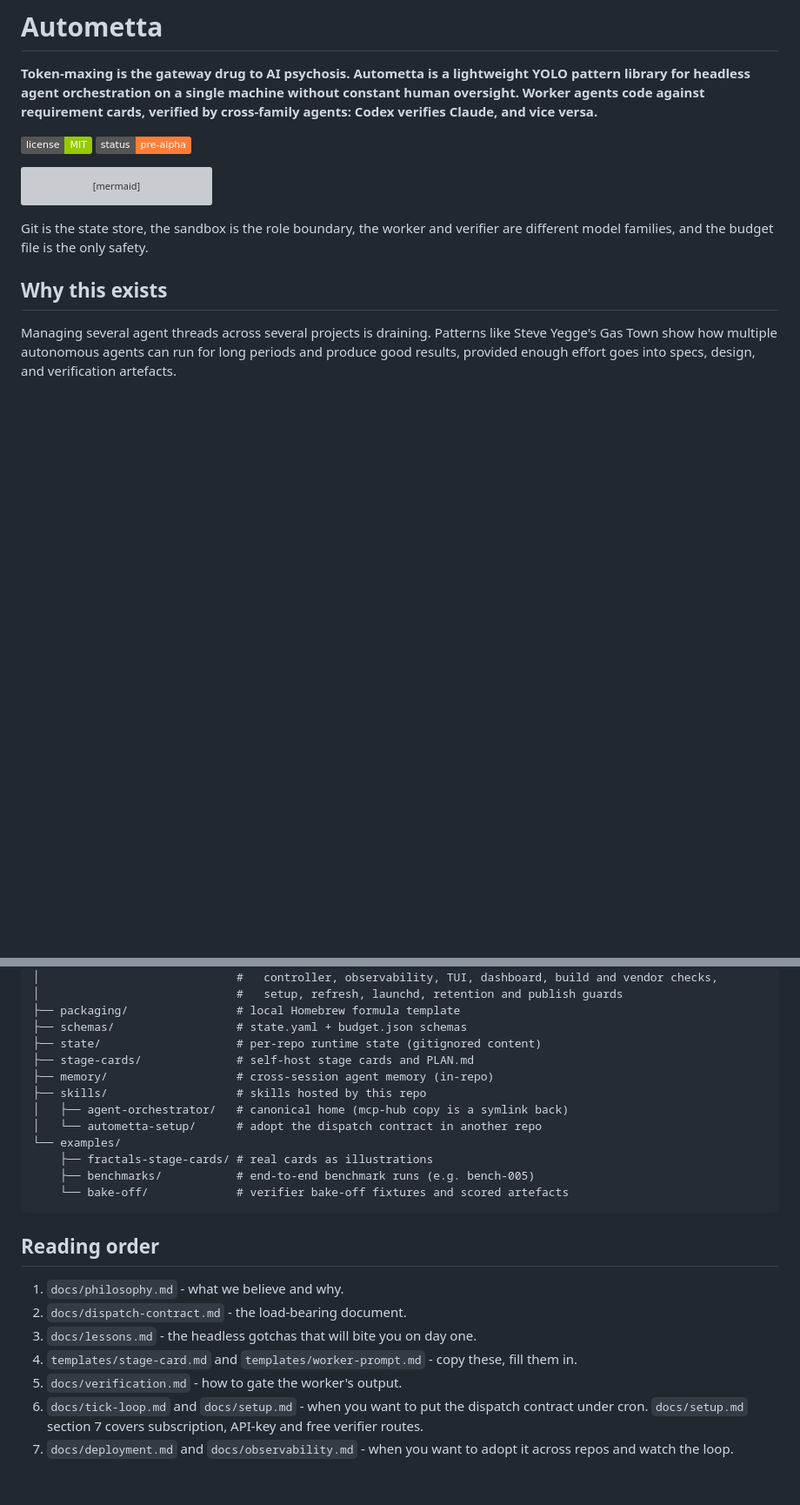
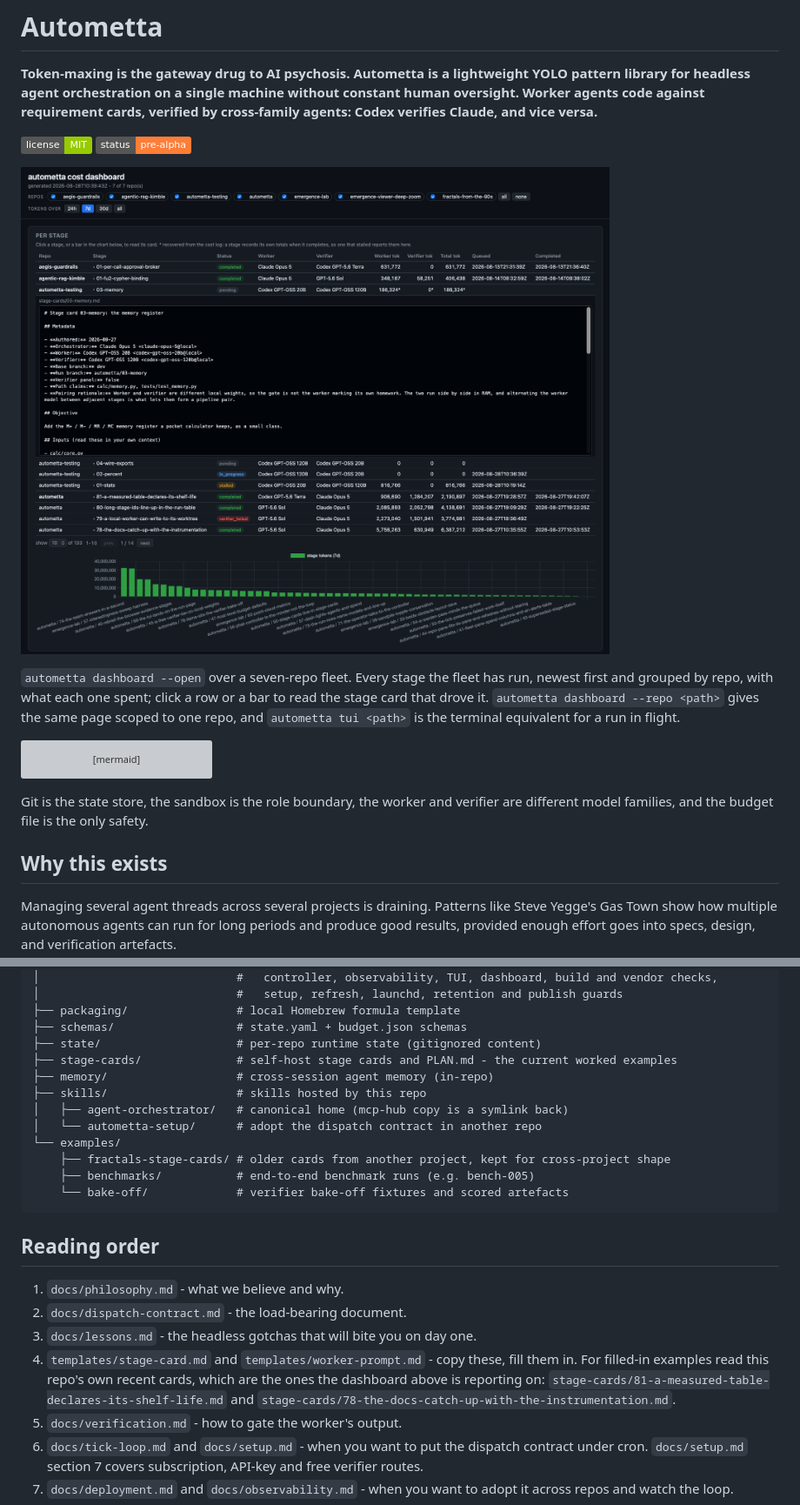
Before and after one commit to aw-pr/autometta-public, a Markdown page: README.md, 2 parts joined by grey strips. Shown at 87% size. Rendered like a GitHub page; pictures changed too: docs/images/dashboard.png (added); badges without logos; blank space fills up the shorter version; grey boxes are pictures that could not be loaded.

Commit message:
docs(readme): lead with the dashboard, and point at current example cards
The README opened on a mermaid diagram of the dispatch contract, which explains
the shape but shows nothing running. A reader now meets the fleet dashboard
first, with a caption naming the three commands that produce it.

The worked examples were examples/fractals-stage-cards, from another project and
untouched since May. This repo's own stage-cards/ are the current, real ones and
are exactly what the screenshot is reporting on, so the reading order names two
of them. The fractals set stays, relabelled as the older cross-project shape
rather than as the illustration to read first.

Co-Authored-By: Claude <noreply@anthropic.com>

````diff
--- a/README.md
+++ b/README.md
@@ -4,6 +4,14 @@
 
 
 ![License](https://img.shields.io/badge/license-MIT-green) ![Status](https://img.shields.io/badge/status-pre--alpha-orange)
+
+![The autometta fleet dashboard](docs/images/dashboard.png)
+
+`autometta dashboard --open` over a seven-repo fleet. Every stage the fleet has
+run, newest first and grouped by repo, with what each one spent; click a row or
+a bar to read the stage card that drove it. `autometta dashboard --repo <path>`
+gives the same page scoped to one repo, and `autometta tui <path>` is the
+terminal equivalent for a run in flight.
 
 ```mermaid
 flowchart LR
@@ -154,13 +162,13 @@ autometta/
 ├── packaging/                # local Homebrew formula template
 ├── schemas/                  # state.yaml + budget.json schemas
 ├── state/                    # per-repo runtime state (gitignored content)
-├── stage-cards/              # self-host stage cards and PLAN.md
+├── stage-cards/              # self-host stage cards and PLAN.md - the current worked examples
 ├── memory/                   # cross-session agent memory (in-repo)
 ├── skills/                   # skills hosted by this repo
 │   ├── agent-orchestrator/   # canonical home (mcp-hub copy is a symlink back)
 │   └── autometta-setup/      # adopt the dispatch contract in another repo
 └── examples/
-    ├── fractals-stage-cards/ # real cards as illustrations
+    ├── fractals-stage-cards/ # older cards from another project, kept for cross-project shape
     ├── benchmarks/           # end-to-end benchmark runs (e.g. bench-005)
     └── bake-off/             # verifier bake-off fixtures and scored artefacts
 ```
@@ -171,6 +179,9 @@ autometta/
 2. `docs/dispatch-contract.md` - the load-bearing document.
 3. `docs/lessons.md` - the headless gotchas that will bite you on day one.
 4. `templates/stage-card.md` and `templates/worker-prompt.md` - copy these, fill them in.
+   For filled-in examples read this repo's own recent cards, which are the ones
+   the dashboard above is reporting on: `stage-cards/81-a-measured-table-declares-its-shelf-life.md`
+   and `stage-cards/78-the-docs-catch-up-with-the-instrumentation.md`.
 5. `docs/verification.md` - how to gate the worker's output.
 6. `docs/tick-loop.md` and `docs/setup.md` - when you want to put the dispatch contract under cron. `docs/setup.md` section 7 covers subscription, API-key and free verifier routes.
 7. `docs/deployment.md` and `docs/observability.md` - when you want to adopt it across repos and watch the loop.
````
